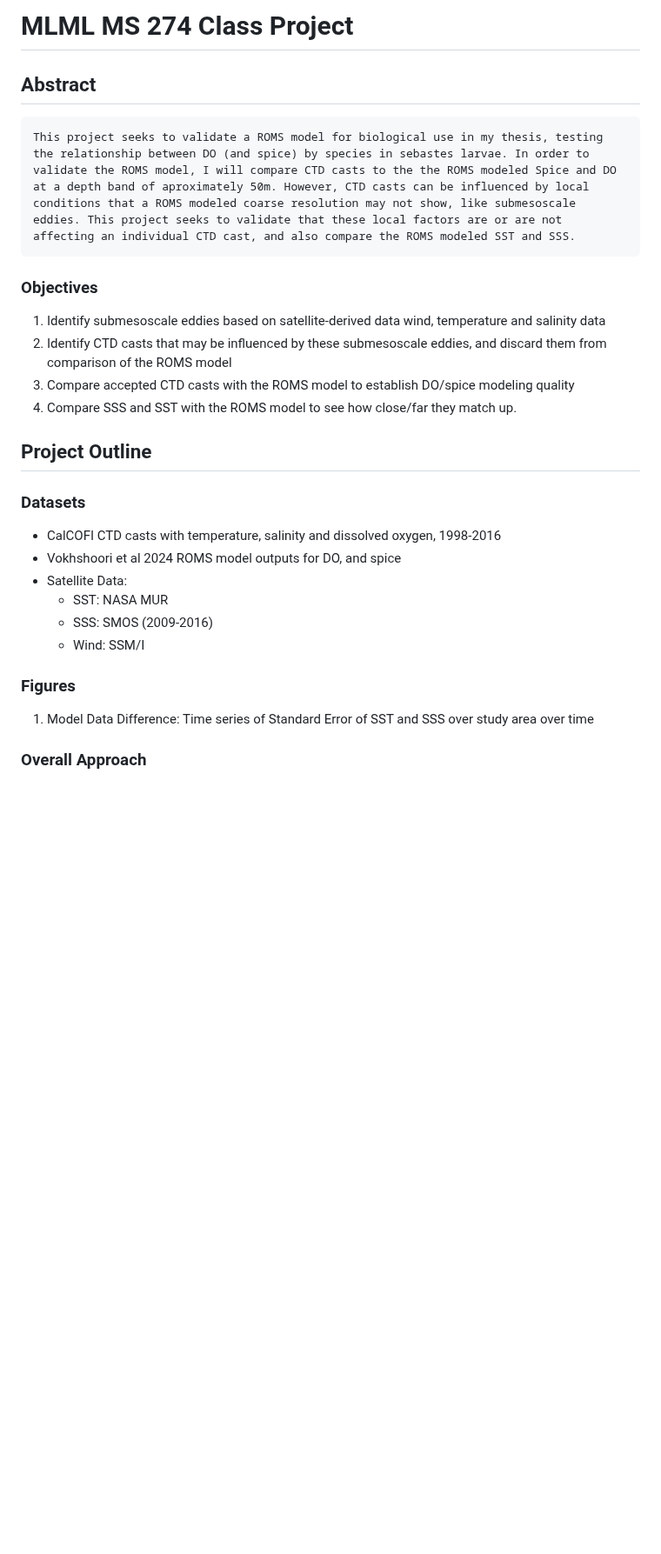
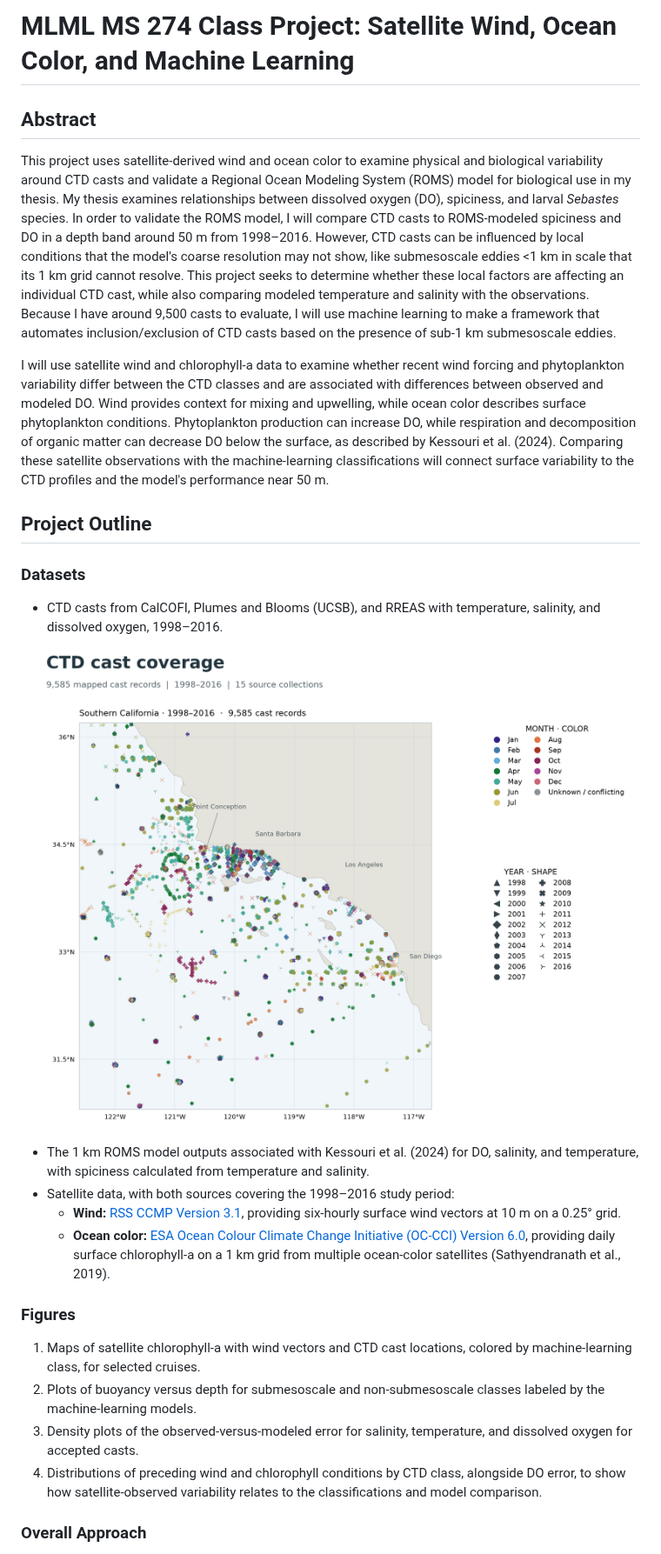
Before and after one commit to ealewis-ecology/ms274_project, a Markdown page: README.md, the part around one of its changes. Shown at 87% size. GitHub-like rendering; pictures changed too: ctd_inventory.png (added); blank space fills up the shorter version.

```diff
--- a/README.md
+++ b/README.md
@@ -1,21 +1,29 @@
-# MLML MS 274 Class Project
+# MLML MS 274 Class Project: Satellite Wind, Ocean Color, and Machine Learning
 
 ## Abstract
-    This project seeks to validate a ROMS model for biological use in my thesis, testing the relationship between DO (and spice) by species in sebastes larvae. In order to validate the ROMS model, I will compare CTD casts to the the ROMS modeled Spice and DO at a depth band of aproximately 50m. However, CTD casts can be influenced by local conditions that a ROMS modeled coarse resolution may not show, like submesoscale eddies. This project seeks to validate that these local factors are or are not affecting an individual CTD cast, and also compare the ROMS modeled SST and SSS.
-### Objectives
-1.	Identify submesoscale eddies based on satellite-derived data wind, temperature and salinity data
-2.	Identify CTD casts that may be influenced by these submesoscale eddies, and discard them from comparison of the ROMS model
-3.	Compare accepted CTD casts with the ROMS model to establish DO/spice modeling quality
-4.  Compare SSS and SST with the ROMS model to see how close/far they match up.
+
+This project uses satellite-derived wind and ocean color to examine physical and biological variability around CTD casts and validate a Regional Ocean Modeling System (ROMS) model for biological use in my thesis. My thesis examines relationships between dissolved oxygen (DO), spiciness, and larval *Sebastes* species. In order to validate the ROMS model, I will compare CTD casts to ROMS-modeled spiciness and DO in a depth band around 50 m from 1998–2016. However, CTD casts can be influenced by local conditions that the model's coarse resolution may not show, like submesoscale eddies <1 km in scale that its 1 km grid cannot resolve. This project seeks to determine whether these local factors are affecting an individual CTD cast, while also comparing modeled temperature and salinity with the observations. Because I have around 9,500 casts to evaluate, I will use machine learning to make a framework that automates inclusion/exclusion of CTD casts based on the presence of sub-1 km submesoscale eddies.
+
+I will use satellite wind and chlorophyll-a data to examine whether recent wind forcing and phytoplankton variability differ between the CTD classes and are associated with differences between observed and modeled DO. Wind provides context for mixing and upwelling, while ocean color describes surface phytoplankton conditions. Phytoplankton production can increase DO, while respiration and decomposition of organic matter can decrease DO below the surface, as described by Kessouri et al. (2024). Comparing these satellite observations with the machine-learning classifications will connect surface variability to the CTD profiles and the model's performance near 50 m.
 
 ## Project Outline
+
 ### Datasets
-- CalCOFI CTD casts with temperature, salinity and dissolved oxygen, 1998-2016
-- Vokhshoori et al 2024 ROMS model outputs for DO, and spice
-- Satellite Data:
-    - SST: NASA MUR
-    - SSS: SMOS (2009-2016)
-    - Wind: SSM/I
+
+- CTD casts from CalCOFI, Plumes and Blooms (UCSB), and RREAS with temperature, salinity, and dissolved oxygen, 1998–2016.
+
+![CTD Cast Inventory](ctd_inventory.png)
+
+- The 1 km ROMS model outputs associated with Kessouri et al. (2024) for DO, salinity, and temperature, with spiciness calculated from temperature and salinity.
+- Satellite data, with both sources covering the 1998–2016 study period:
+  - **Wind:** [RSS CCMP Version 3.1](https://podaac.jpl.nasa.gov/dataset/CCMP_WINDS_10M6HR_L4_V3.1), providing six-hourly surface wind vectors at 10 m on a 0.25° grid.
+  - **Ocean color:** [ESA Ocean Colour Climate Change Initiative (OC-CCI) Version 6.0](https://www.oceancolour.org/thredds/catalog-cci.html?dataset=CCI_ALL-v6.0-1km-DAILY), providing daily surface chlorophyll-a on a 1 km grid from multiple ocean-color satellites (Sathyendranath et al., 2019).
+
 ### Figures
-1. Model Data Difference: Time series of Standard Error of SST and SSS over study area over time
+
+1. Maps of satellite chlorophyll-a with wind vectors and CTD cast locations, colored by machine-learning class, for selected cruises.
+2. Plots of buoyancy versus depth for submesoscale and non-submesoscale classes labeled by the machine-learning models.
+3. Density plots of the observed-versus-modeled error for salinity, temperature, and dissolved oxygen for accepted casts.
+4. Distributions of preceding wind and chlorophyll conditions by CTD class, alongside DO error, to show how satellite-observed variability relates to the classifications and model comparison.
+
 ### Overall Approach
```
Also changed, not shown: other parts of README.md (+18 -0 lines).
